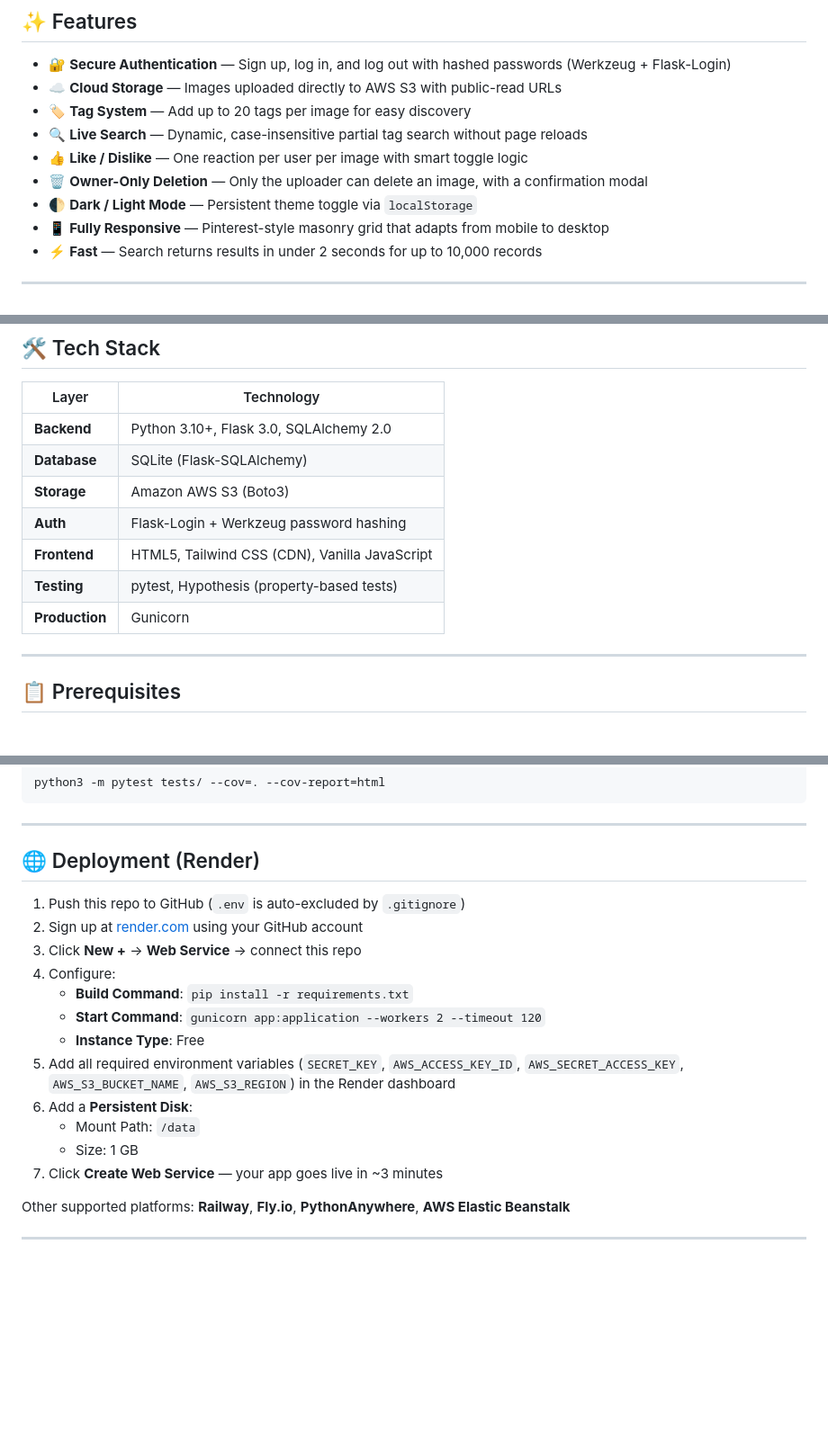
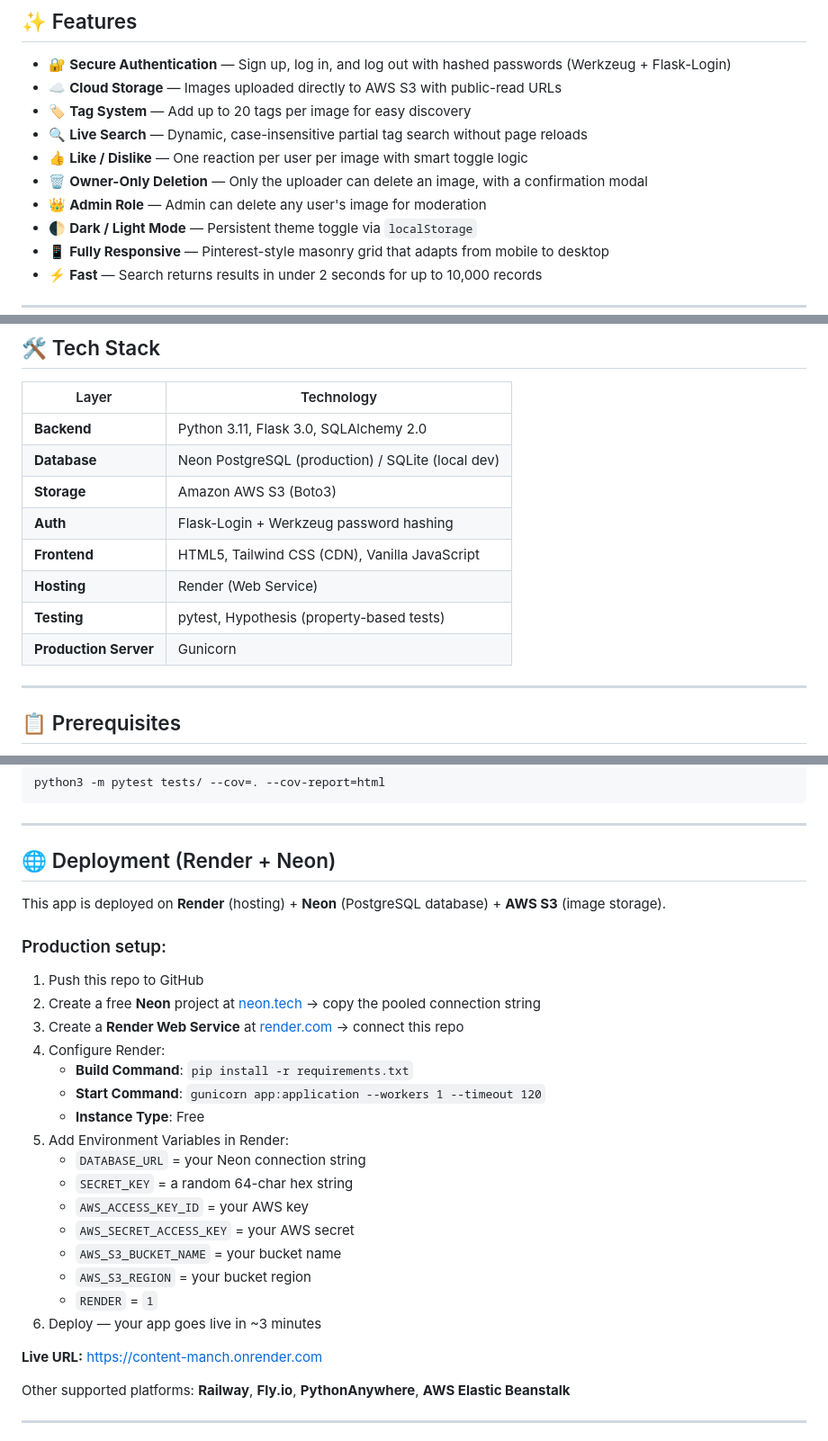
Before and after one commit to ishant025/cms-image-gallery, a Markdown page: README.md, 3 parts joined by grey strips. Shown at 90% size. Rendered like a GitHub page; blank space fills up the shorter version.

Commit message:
Update README: add live link, Neon badge, admin feature, deployment guide

```diff
--- a/README.md
+++ b/README.md
@@ -27,6 +31,7 @@ A modern, cloud-powered Image & GIF Gallery — built with Flask, AWS S3, and Ta
 - 🔍 **Live Search** — Dynamic, case-insensitive partial tag search without page reloads
 - 👍 **Like / Dislike** — One reaction per user per image with smart toggle logic
 - 🗑️ **Owner-Only Deletion** — Only the uploader can delete an image, with a confirmation modal
+- 👑 **Admin Role** — Admin can delete any user's image for moderation
 - 🌓 **Dark / Light Mode** — Persistent theme toggle via `localStorage`
 - 📱 **Fully Responsive** — Pinterest-style masonry grid that adapts from mobile to desktop
 - ⚡ **Fast** — Search returns results in under 2 seconds for up to 10,000 records
@@ -51,13 +56,14 @@ A modern, cloud-powered Image & GIF Gallery — built with Flask, AWS S3, and Ta
 
 | Layer | Technology |
 |---|---|
-| **Backend** | Python 3.10+, Flask 3.0, SQLAlchemy 2.0 |
-| **Database** | SQLite (Flask-SQLAlchemy) |
+| **Backend** | Python 3.11, Flask 3.0, SQLAlchemy 2.0 |
+| **Database** | Neon PostgreSQL (production) / SQLite (local dev) |
 | **Storage** | Amazon AWS S3 (Boto3) |
 | **Auth** | Flask-Login + Werkzeug password hashing |
 | **Frontend** | HTML5, Tailwind CSS (CDN), Vanilla JavaScript |
+| **Hosting** | Render (Web Service) |
 | **Testing** | pytest, Hypothesis (property-based tests) |
-| **Production** | Gunicorn |
+| **Production Server** | Gunicorn |
 
 ---
 
@@ -204,20 +210,30 @@ python3 -m pytest tests/ --cov=. --cov-report=html
 
 ---
 
-## 🌐 Deployment (Render)
+## 🌐 Deployment (Render + Neon)
 
-1. Push this repo to GitHub (`.env` is auto-excluded by `.gitignore`)
-2. Sign up at [render.com](https://render.com) using your GitHub account
-3. Click **New +** → **Web Service** → connect this repo
-4. Configure:
+This app is deployed on **Render** (hosting) + **Neon** (PostgreSQL database) + **AWS S3** (image storage).
+
+### Production setup:
+
+1. Push this repo to GitHub
+2. Create a free **Neon** project at [neon.tech](https://neon.tech) → copy the pooled connection string
+3. Create a **Render Web Service** at [render.com](https://render.com) → connect this repo
+4. Configure Render:
    - **Build Command**: `pip install -r requirements.txt`
-   - **Start Command**: `gunicorn app:application --workers 2 --timeout 120`
+   - **Start Command**: `gunicorn app:application --workers 1 --timeout 120`
    - **Instance Type**: Free
-5. Add all required environment variables (`SECRET_KEY`, `AWS_ACCESS_KEY_ID`, `AWS_SECRET_ACCESS_KEY`, `AWS_S3_BUCKET_NAME`, `AWS_S3_REGION`) in the Render dashboard
-6. Add a **Persistent Disk**:
-   - Mount Path: `/data`
-   - Size: 1 GB
-7. Click **Create Web Service** — your app goes live in ~3 minutes
+5. Add Environment Variables in Render:
+   - `DATABASE_URL` = your Neon connection string
+   - `SECRET_KEY` = a random 64-char hex string
+   - `AWS_ACCESS_KEY_ID` = your AWS key
+   - `AWS_SECRET_ACCESS_KEY` = your AWS secret
+   - `AWS_S3_BUCKET_NAME` = your bucket name
+   - `AWS_S3_REGION` = your bucket region
+   - `RENDER` = `1`
+6. Deploy — your app goes live in ~3 minutes
+
+**Live URL:** [https://content-manch.onrender.com](https://content-manch.onrender.com)
 
 Other supported platforms: **Railway**, **Fly.io**, **PythonAnywhere**, **AWS Elastic Beanstalk**
 
```
Also changed, not shown: other parts of README.md (+6 -2 lines).
